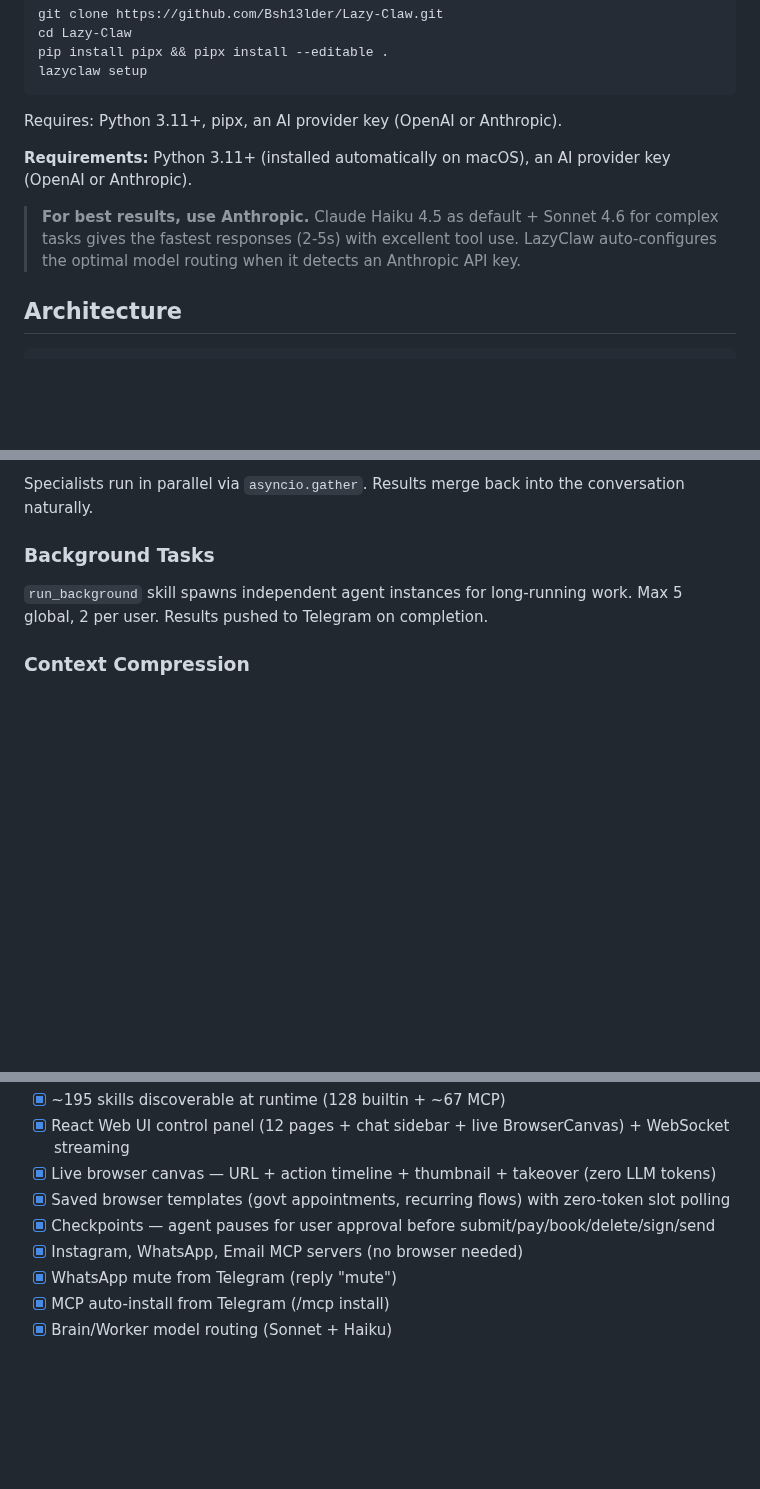
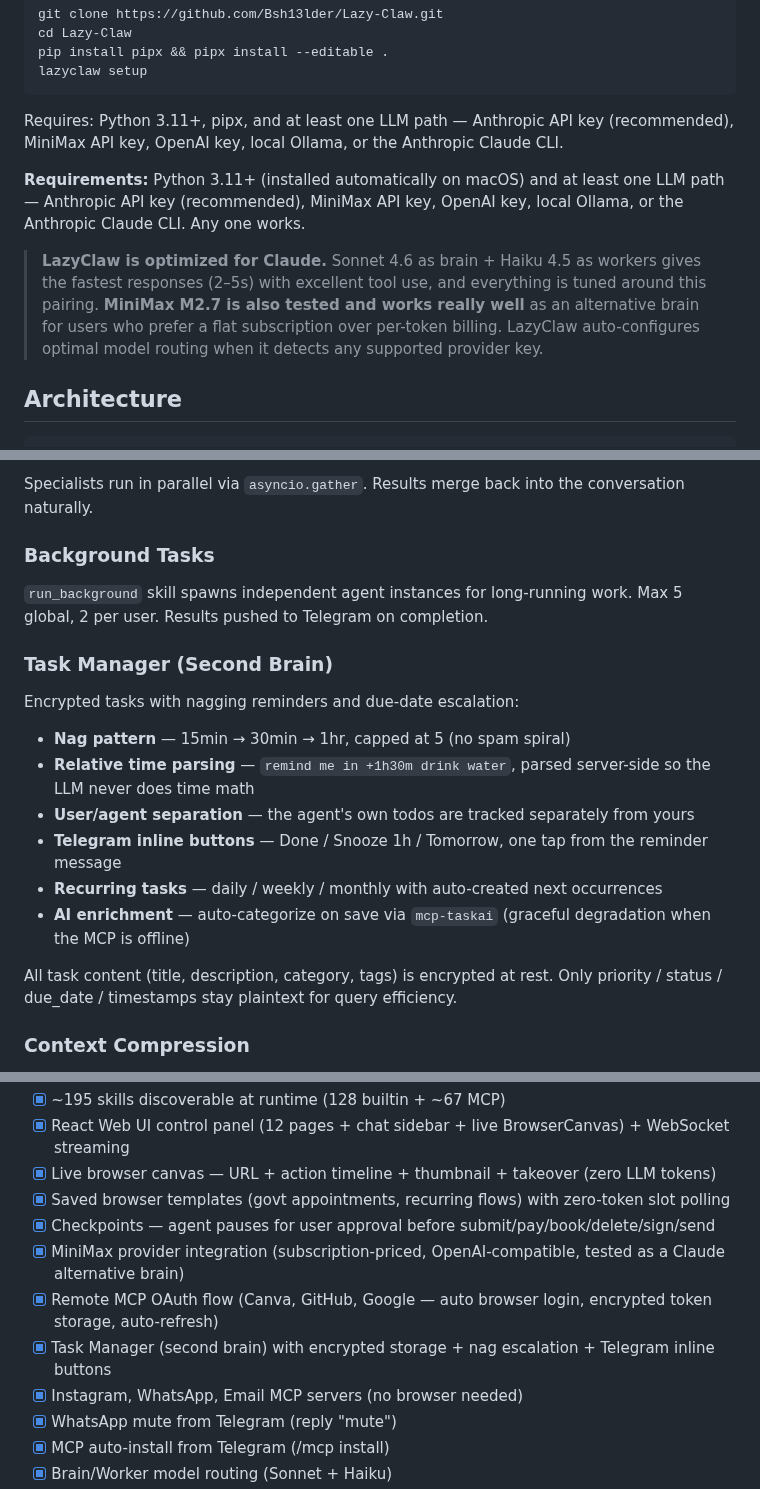
Before and after one commit to Bsh13lder/Lazy-Claw, a Markdown page: README.md, 3 parts joined by grey strips. Rendered like a GitHub page; folded sections open; blank space fills up the shorter version.

````diff
--- a/README.md
+++ b/README.md
@@ -82,12 +82,12 @@ pip install pipx && pipx install --editable .
 lazyclaw setup
 ```
 
-Requires: Python 3.11+, pipx, an AI provider key (OpenAI or Anthropic).
+Requires: Python 3.11+, pipx, and at least one LLM path — Anthropic API key (recommended), MiniMax API key, OpenAI key, local Ollama, or the Anthropic Claude CLI.
 </details>
 
-**Requirements:** Python 3.11+ (installed automatically on macOS), an AI provider key (OpenAI or Anthropic).
+**Requirements:** Python 3.11+ (installed automatically on macOS) and at least one LLM path — Anthropic API key (recommended), MiniMax API key, OpenAI key, local Ollama, or the Anthropic Claude CLI. Any one works.
 
-> **For best results, use Anthropic.** Claude Haiku 4.5 as default + Sonnet 4.6 for complex tasks gives the fastest responses (2-5s) with excellent tool use. LazyClaw auto-configures the optimal model routing when it detects an Anthropic API key.
+> **LazyClaw is optimized for Claude.** Sonnet 4.6 as brain + Haiku 4.5 as workers gives the fastest responses (2–5s) with excellent tool use, and everything is tuned around this pairing. **MiniMax M2.7 is also tested and works really well** as an alternative brain for users who prefer a flat subscription over per-token billing. LazyClaw auto-configures optimal model routing when it detects any supported provider key.
 
 ## Architecture
 
@@ -179,6 +179,19 @@ Specialists run in parallel via `asyncio.gather`. Results merge back into the co
 
 `run_background` skill spawns independent agent instances for long-running work. Max 5 global, 2 per user. Results pushed to Telegram on completion.
 
+### Task Manager (Second Brain)
+
+Encrypted tasks with nagging reminders and due-date escalation:
+
+- **Nag pattern** — 15min → 30min → 1hr, capped at 5 (no spam spiral)
+- **Relative time parsing** — `remind me in +1h30m drink water`, parsed server-side so the LLM never does time math
+- **User/agent separation** — the agent's own todos are tracked separately from yours
+- **Telegram inline buttons** — Done / Snooze 1h / Tomorrow, one tap from the reminder message
+- **Recurring tasks** — daily / weekly / monthly with auto-created next occurrences
+- **AI enrichment** — auto-categorize on save via `mcp-taskai` (graceful degradation when the MCP is offline)
+
+All task content (title, description, category, tags) is encrypted at rest. Only priority / status / due_date / timestamps stay plaintext for query efficiency.
+
 ### Context Compression
 
 Long conversations don't break. A sliding window keeps the last 15 messages full, older ones get summarized. Daily auto-summaries (via gpt-5-mini) and weekly rollups keep context rich without re-summarizing on every message.
@@ -349,6 +389,9 @@ Type while the agent works — messages get queued. Double Ctrl+C for force quit
 - [x] Live browser canvas — URL + action timeline + thumbnail + takeover (zero LLM tokens)
 - [x] Saved browser templates (govt appointments, recurring flows) with zero-token slot polling
 - [x] Checkpoints — agent pauses for user approval before submit/pay/book/delete/sign/send
+- [x] MiniMax provider integration (subscription-priced, OpenAI-compatible, tested as a Claude alternative brain)
+- [x] Remote MCP OAuth flow (Canva, GitHub, Google — auto browser login, encrypted token storage, auto-refresh)
+- [x] Task Manager (second brain) with encrypted storage + nag escalation + Telegram inline buttons
 - [x] Instagram, WhatsApp, Email MCP servers (no browser needed)
 - [x] WhatsApp mute from Telegram (reply "mute")
 - [x] MCP auto-install from Telegram (/mcp install)
````
Also changed, not shown: other parts of README.md (+28 -1 lines).
